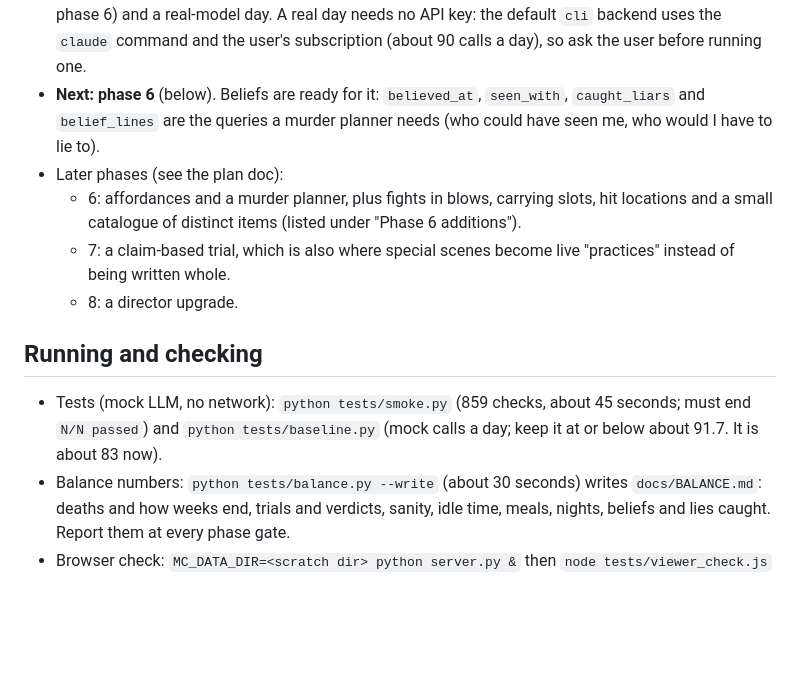
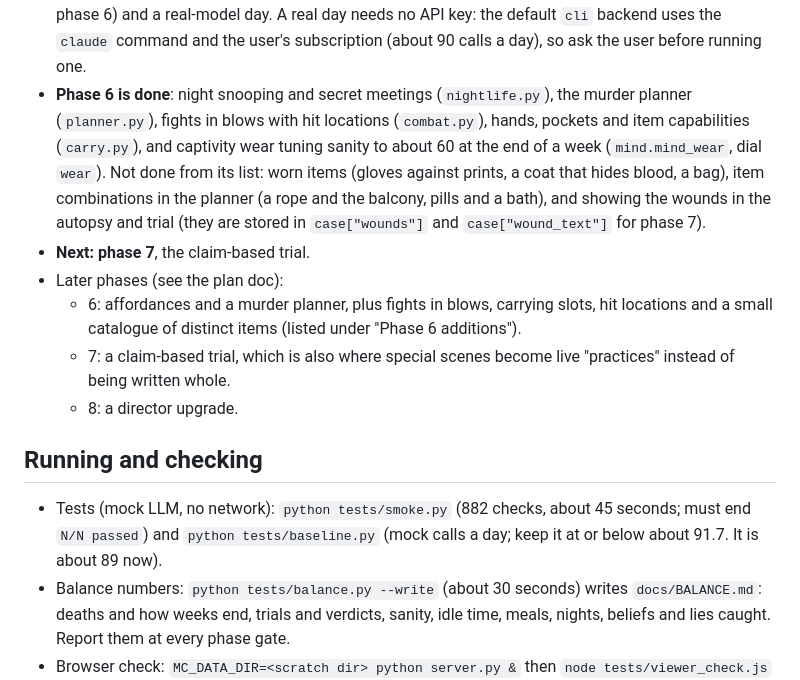
Before and after one commit to VyzeTV/testing, a Markdown page: CLAUDE.md, the part around the change. Rendered like a GitHub page; blank space fills up the shorter version.

```diff
--- a/CLAUDE.md
+++ b/CLAUDE.md
@@ -17,7 +17,8 @@ A Danganronpa-style killing-game simulation. **The engine decides what happens;
      - Deadline-day hourly sanity loss (`engine.tick_dread`/`deadline_hours`).
      - Viewer quiet-night skip (ask / auto / watch) and a GM "Skip quiet night" button.
 - **Phase 5 is done**: the code-health step (hash-seed determinism, the duplicate-method test, old-save conversion via `session.resume_hour`, `viewer_check.js` now plays into a night; the trial is not reached in the browser check) and **belief bases** (`beliefs.py`; see `docs/GAME_DESIGN.md` section 6, "Beliefs"). Still open from phase 5's plan: night uses of beliefs (snooping, secret meetings; moved into phase 6) and a real-model day. A real day needs no API key: the default `cli` backend uses the `claude` command and the user's subscription (about 90 calls a day), so ask the user before running one.
-- **Next: phase 6** (below). Beliefs are ready for it: `believed_at`, `seen_with`, `caught_liars` and `belief_lines` are the queries a murder planner needs (who could have seen me, who would I have to lie to).
+- **Phase 6 is done**: night snooping and secret meetings (`nightlife.py`), the murder planner (`planner.py`), fights in blows with hit locations (`combat.py`), hands, pockets and item capabilities (`carry.py`), and captivity wear tuning sanity to about 60 at the end of a week (`mind.mind_wear`, dial `wear`). Not done from its list: worn items (gloves against prints, a coat that hides blood, a bag), item combinations in the planner (a rope and the balcony, pills and a bath), and showing the wounds in the autopsy and trial (they are stored in `case["wounds"]` and `case["wound_text"]` for phase 7).
+- **Next: phase 7**, the claim-based trial.
 - Later phases (see the plan doc):
   - 6: affordances and a murder planner, plus fights in blows, carrying slots, hit locations and a small catalogue of distinct items (listed under "Phase 6 additions").
   - 7: a claim-based trial, which is also where special scenes become live "practices" instead of being written whole.
@@ -25,7 +26,7 @@ A Danganronpa-style killing-game simulation. **The engine decides what happens;
 
 ## Running and checking
 
-- Tests (mock LLM, no network): `python tests/smoke.py` (859 checks, about 45 seconds; must end `N/N passed`) and `python tests/baseline.py` (mock calls a day; keep it at or below about 91.7. It is about 83 now).
+- Tests (mock LLM, no network): `python tests/smoke.py` (882 checks, about 45 seconds; must end `N/N passed`) and `python tests/baseline.py` (mock calls a day; keep it at or below about 91.7. It is about 89 now).
 - Balance numbers: `python tests/balance.py --write` (about 30 seconds) writes `docs/BALANCE.md`: deaths and how weeks end, trials and verdicts, sanity, idle time, meals, nights, beliefs and lies caught. Report them at every phase gate.
 - Browser check: `MC_DATA_DIR=<scratch dir> python server.py &` then `node tests/viewer_check.js` (expects `frozen: 0`, `errors: []`). Use a fresh data dir: a leftover session or an old server on port 8766 gives misleading results. Stop the server with `pkill -f "[s]erver.py"` in its own shell call (an unbracketed pattern kills the shell itself).
 - Playwright and Chromium are preinstalled (`/opt/node22/lib/node_modules/playwright`).
```
Also changed, not shown: docs/GAME_DESIGN.md (+7 -0 lines), 1 other file.
